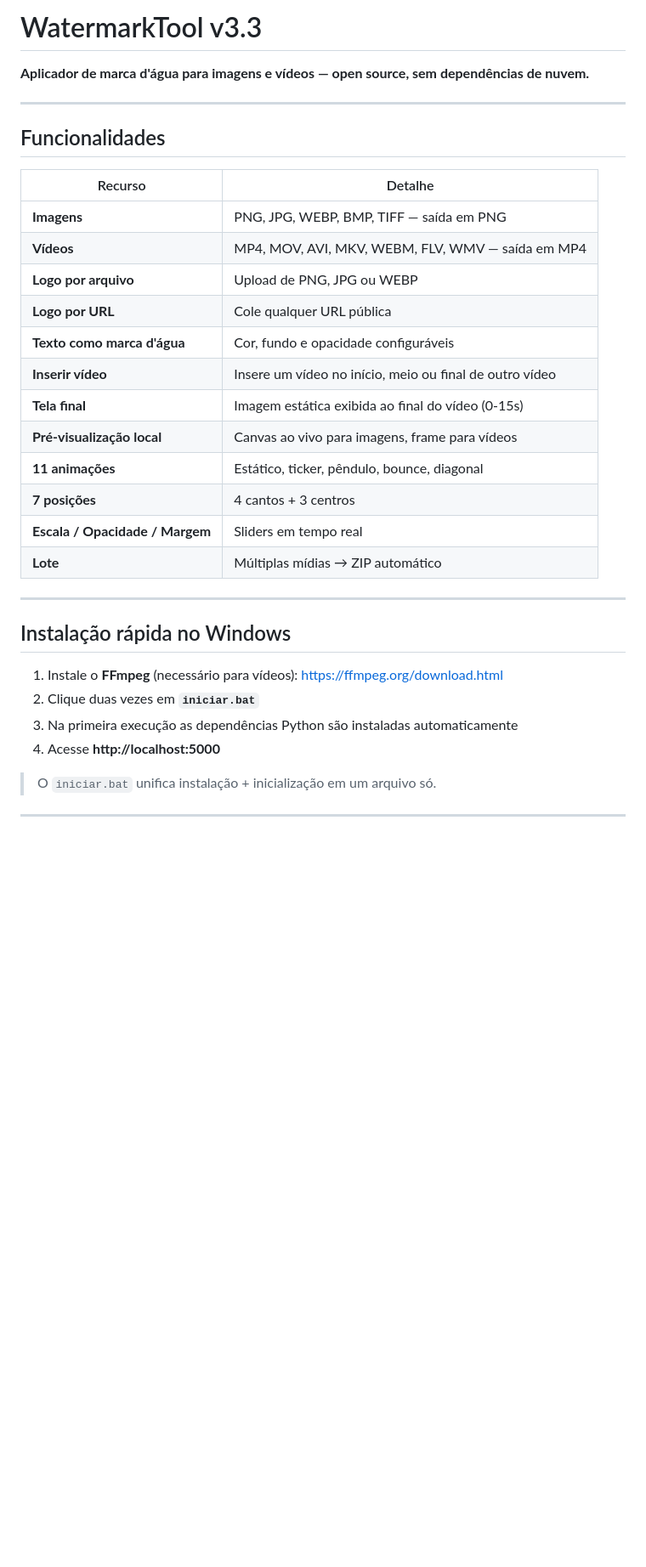
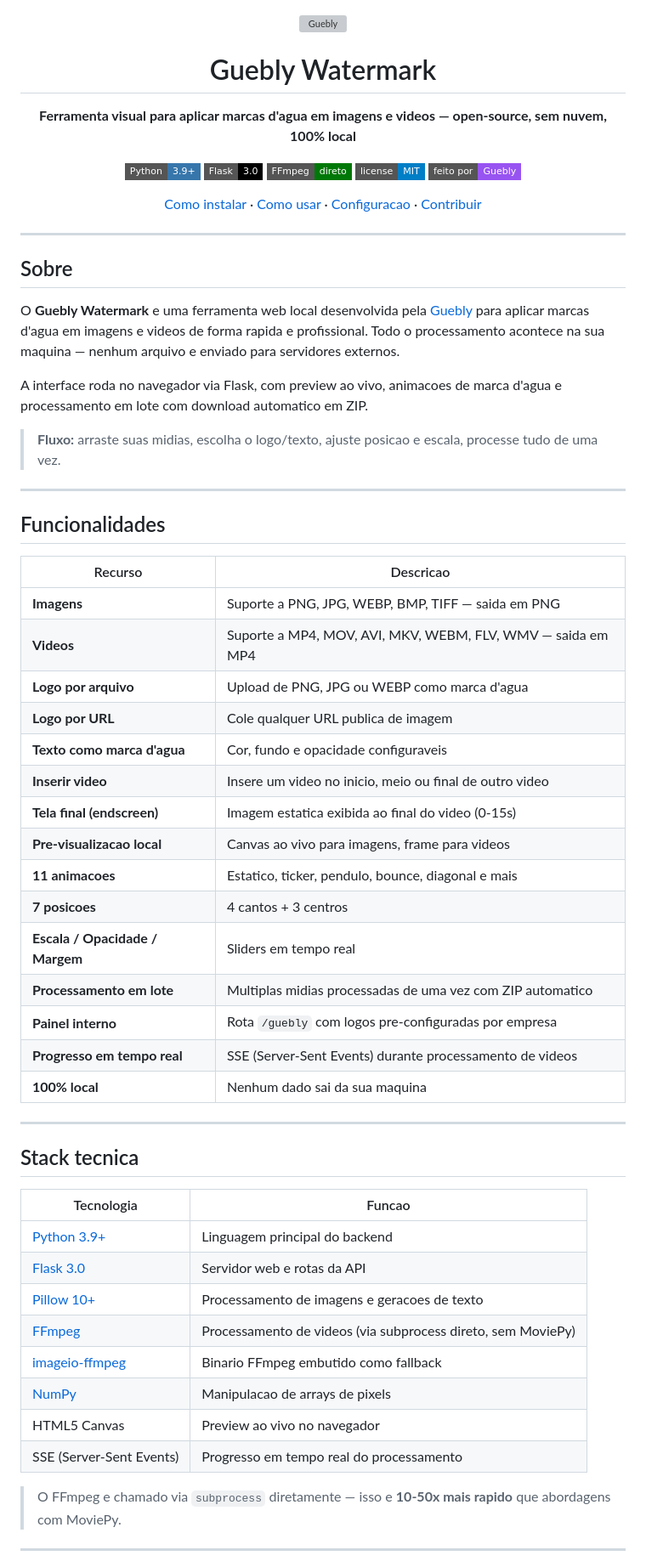
Before and after one commit to Guebly/guebly-watermark, a Markdown page: README.md, the part around one of its changes. Shown at 85% size. Rendered like a GitHub page; badges without logos; blank space fills up the shorter version; grey boxes are pictures that could not be loaded.

```diff
--- a/README.md
+++ b/README.md
@@ -1,36 +1,69 @@
-# WatermarkTool v3.3
+<div align="center">
 
-**Aplicador de marca d'água para imagens e vídeos — open source, sem dependências de nuvem.**
+<img src="https://www.guebly.com.br/guebly.png" alt="Guebly" width="48" height="48" style="border-radius: 12px" />
+
+# Guebly Watermark
+
+**Ferramenta visual para aplicar marcas d'agua em imagens e videos — open-source, sem nuvem, 100% local**
+
+[![Python](https://img.shields.io/badge/Python-3.9+-3776AB?style=flat-square&logo=python&logoColor=white)](https://python.org)
+[![Flask](https://img.shields.io/badge/Flask-3.0-000000?style=flat-square&logo=flask&logoColor=white)](https://flask.palletsprojects.com)
+[![FFmpeg](https://img.shields.io/badge/FFmpeg-direto-007808?style=flat-square&logo=ffmpeg&logoColor=white)](https://ffmpeg.org)
+[![License](https://img.shields.io/badge/license-MIT-blue?style=flat-square)](./LICENSE)
+[![Feito pela Guebly](https://img.shields.io/badge/feito%20por-Guebly-9854F1?style=flat-square)](https://www.guebly.com.br)
+
+[Como instalar](#-instalacao) · [Como usar](#-como-usar) · [Configuracao](#-configuracao) · [Contribuir](#-contribuindo)
+
+</div>
+
+---
+
+## Sobre
+
+O **Guebly Watermark** e uma ferramenta web local desenvolvida pela [Guebly](https://www.guebly.com.br) para aplicar marcas d'agua em imagens e videos de forma rapida e profissional. Todo o processamento acontece na sua maquina — nenhum arquivo e enviado para servidores externos.
+
+A interface roda no navegador via Flask, com preview ao vivo, animacoes de marca d'agua e processamento em lote com download automatico em ZIP.
+
+> **Fluxo:** arraste suas midias, escolha o logo/texto, ajuste posicao e escala, processe tudo de uma vez.
 
 ---
 
 ## Funcionalidades
 
-| Recurso | Detalhe |
-|---|---|
-| **Imagens** | PNG, JPG, WEBP, BMP, TIFF — saída em PNG |
-| **Vídeos** | MP4, MOV, AVI, MKV, WEBM, FLV, WMV — saída em MP4 |
-| **Logo por arquivo** | Upload de PNG, JPG ou WEBP |
-| **Logo por URL** | Cole qualquer URL pública |
-| **Texto como marca d'água** | Cor, fundo e opacidade configuráveis |
-| **Inserir vídeo** | Insere um vídeo no início, meio ou final de outro vídeo |
-| **Tela final** | Imagem estática exibida ao final do vídeo (0-15s) |
-| **Pré-visualização local** | Canvas ao vivo para imagens, frame para vídeos |
-| **11 animações** | Estático, ticker, pêndulo, bounce, diagonal |
-| **7 posições** | 4 cantos + 3 centros |
+| Recurso | Descricao |
+|---------|-----------|
+| **Imagens** | Suporte a PNG, JPG, WEBP, BMP, TIFF — saida em PNG |
+| **Videos** | Suporte a MP4, MOV, AVI, MKV, WEBM, FLV, WMV — saida em MP4 |
+| **Logo por arquivo** | Upload de PNG, JPG ou WEBP como marca d'agua |
+| **Logo por URL** | Cole qualquer URL publica de imagem |
+| **Texto como marca d'agua** | Cor, fundo e opacidade configuraveis |
+| **Inserir video** | Insere um video no inicio, meio ou final de outro video |
+| **Tela final (endscreen)** | Imagem estatica exibida ao final do video (0-15s) |
+| **Pre-visualizacao local** | Canvas ao vivo para imagens, frame para videos |
+| **11 animacoes** | Estatico, ticker, pendulo, bounce, diagonal e mais |
+| **7 posicoes** | 4 cantos + 3 centros |
 | **Escala / Opacidade / Margem** | Sliders em tempo real |
-| **Lote** | Múltiplas mídias → ZIP automático |
+| **Processamento em lote** | Multiplas midias processadas de uma vez com ZIP automatico |
+| **Painel interno** | Rota `/guebly` com logos pre-configuradas por empresa |
+| **Progresso em tempo real** | SSE (Server-Sent Events) durante processamento de videos |
+| **100% local** | Nenhum dado sai da sua maquina |
 
 ---
 
-## Instalação rápida no Windows
+## Stack tecnica
 
-1. Instale o **FFmpeg** (necessário para vídeos): https://ffmpeg.org/download.html
-2. Clique duas vezes em **`iniciar.bat`**
-3. Na primeira execução as dependências Python são instaladas automaticamente
-4. Acesse **http://localhost:5000**
+| Tecnologia | Funcao |
+|------------|--------|
+| [Python 3.9+](https://python.org) | Linguagem principal do backend |
+| [Flask 3.0](https://flask.palletsprojects.com) | Servidor web e rotas da API |
+| [Pillow 10+](https://python-pillow.org) | Processamento de imagens e geracoes de texto |
+| [FFmpeg](https://ffmpeg.org) | Processamento de videos (via subprocess direto, sem MoviePy) |
+| [imageio-ffmpeg](https://github.com/imageio/imageio-ffmpeg) | Binario FFmpeg embutido como fallback |
+| [NumPy](https://numpy.org) | Manipulacao de arrays de pixels |
+| HTML5 Canvas | Preview ao vivo no navegador |
+| SSE (Server-Sent Events) | Progresso em tempo real do processamento |
 
-> O `iniciar.bat` unifica instalação + inicialização em um arquivo só.
+> O FFmpeg e chamado via `subprocess` diretamente — isso e **10-50x mais rapido** que abordagens com MoviePy.
 
 ---
 
```
Also changed, not shown: other parts of README.md (+132 -54 lines).
